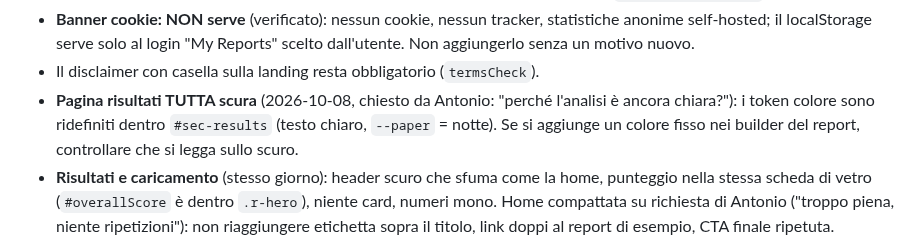
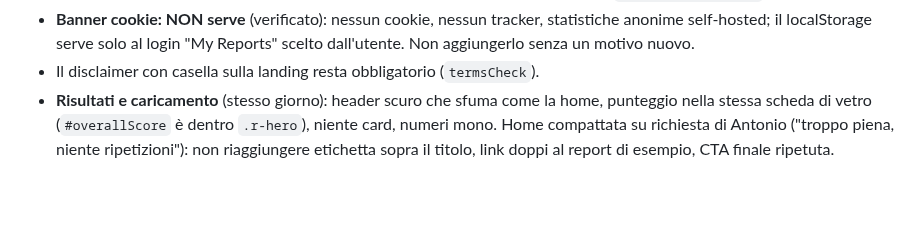
Before and after one commit to antoniobr97-a11y/oneciak, a Markdown page: CLAUDE.md, the part around the change. Rendered like a GitHub page; blank space fills up the shorter version.

Commit message:
Revert "CLAUDE.md: note the fully dark results page"
This reverts commit 10b33c469695f7084ba40b8188287287decb5c65.

```diff
--- a/CLAUDE.md
+++ b/CLAUDE.md
@@ -129,10 +129,6 @@ conversazione aspettando.
   statistiche anonime self-hosted; il localStorage serve solo al login
   "My Reports" scelto dall'utente. Non aggiungerlo senza un motivo nuovo.
 - Il disclaimer con casella sulla landing resta obbligatorio (`termsCheck`).
-- **Pagina risultati TUTTA scura** (2026-10-08, chiesto da Antonio: "perché
-  l'analisi è ancora chiara?"): i token colore sono ridefiniti dentro
-  `#sec-results` (testo chiaro, `--paper` = notte). Se si aggiunge un colore
-  fisso nei builder del report, controllare che si legga sullo scuro.
 - **Risultati e caricamento** (stesso giorno): header scuro che sfuma come la
   home, punteggio nella stessa scheda di vetro (`#overallScore` è dentro
   `.r-hero`), niente card, numeri mono. Home compattata su richiesta di
```
